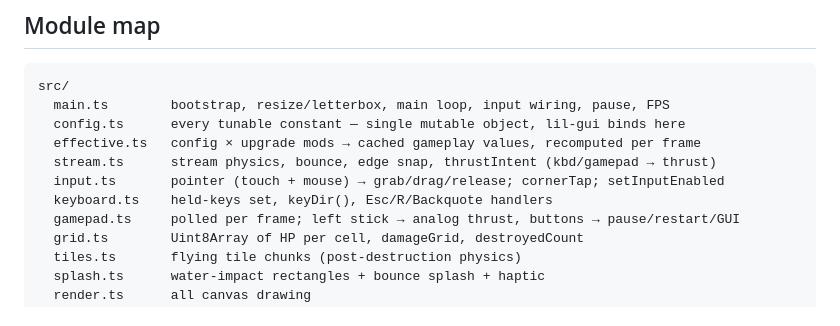
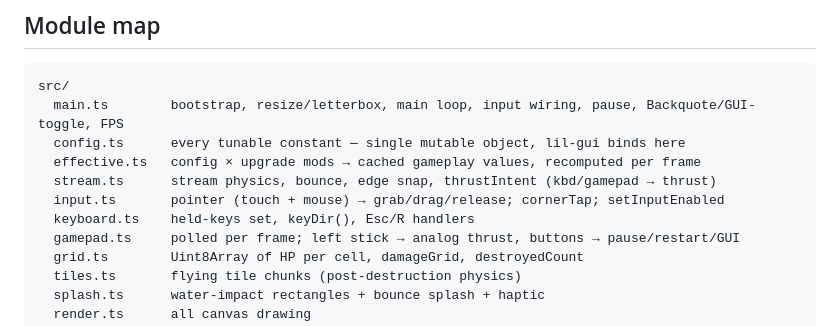
Before and after one commit to MyNameIsKonrad/psx-powerwash, a Markdown page: HANDOFF.md, the part around the change. Drawn GitHub-style.

````diff
--- a/HANDOFF.md
+++ b/HANDOFF.md
@@ -39,12 +39,12 @@ These were iterated to feel right in the original prototype. If you find yoursel
 
 ```
 src/
-  main.ts        bootstrap, resize/letterbox, main loop, input wiring, pause, FPS
+  main.ts        bootstrap, resize/letterbox, main loop, input wiring, pause, Backquote/GUI-toggle, FPS
   config.ts      every tunable constant — single mutable object, lil-gui binds here
   effective.ts   config × upgrade mods → cached gameplay values, recomputed per frame
   stream.ts      stream physics, bounce, edge snap, thrustIntent (kbd/gamepad → thrust)
   input.ts       pointer (touch + mouse) → grab/drag/release; cornerTap; setInputEnabled
-  keyboard.ts    held-keys set, keyDir(), Esc/R/Backquote handlers
+  keyboard.ts    held-keys set, keyDir(), Esc/R handlers
   gamepad.ts     polled per frame; left stick → analog thrust, buttons → pause/restart/GUI
   grid.ts        Uint8Array of HP per cell, damageGrid, destroyedCount
   tiles.ts       flying tile chunks (post-destruction physics)
````
Also changed, not shown: CLAUDE.md (+2 -2 lines).
